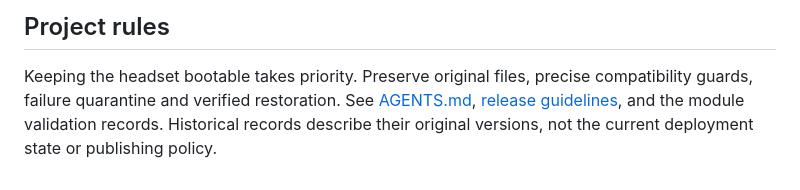
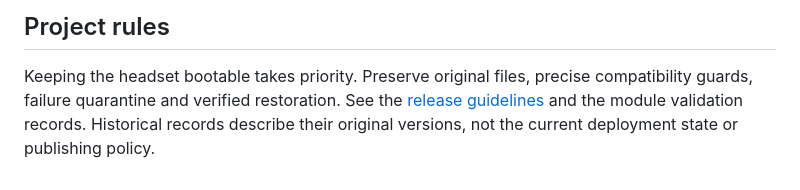
Before and after one commit to 4uva4ek/galaxyxr-modules, a Markdown page: README.md, the part around the change. Rendered like a GitHub page.

Commit message:
docs: Remove internal AGENTS.md from the public repository

```diff
--- a/README.md
+++ b/README.md
@@ -110,6 +110,6 @@ the exact contract generated from your runtime by the preparation step above.
 
 Keeping the headset bootable takes priority. Preserve original files, precise
 compatibility guards, failure quarantine and verified restoration. See
-[AGENTS.md](AGENTS.md), [release guidelines](docs/RELEASING.md), and the module
+the [release guidelines](docs/RELEASING.md) and the module
 validation records. Historical records describe their original versions, not the
 current deployment state or publishing policy.
```
Also changed, not shown: AGENTS.md (deleted, +0 -31 lines).
